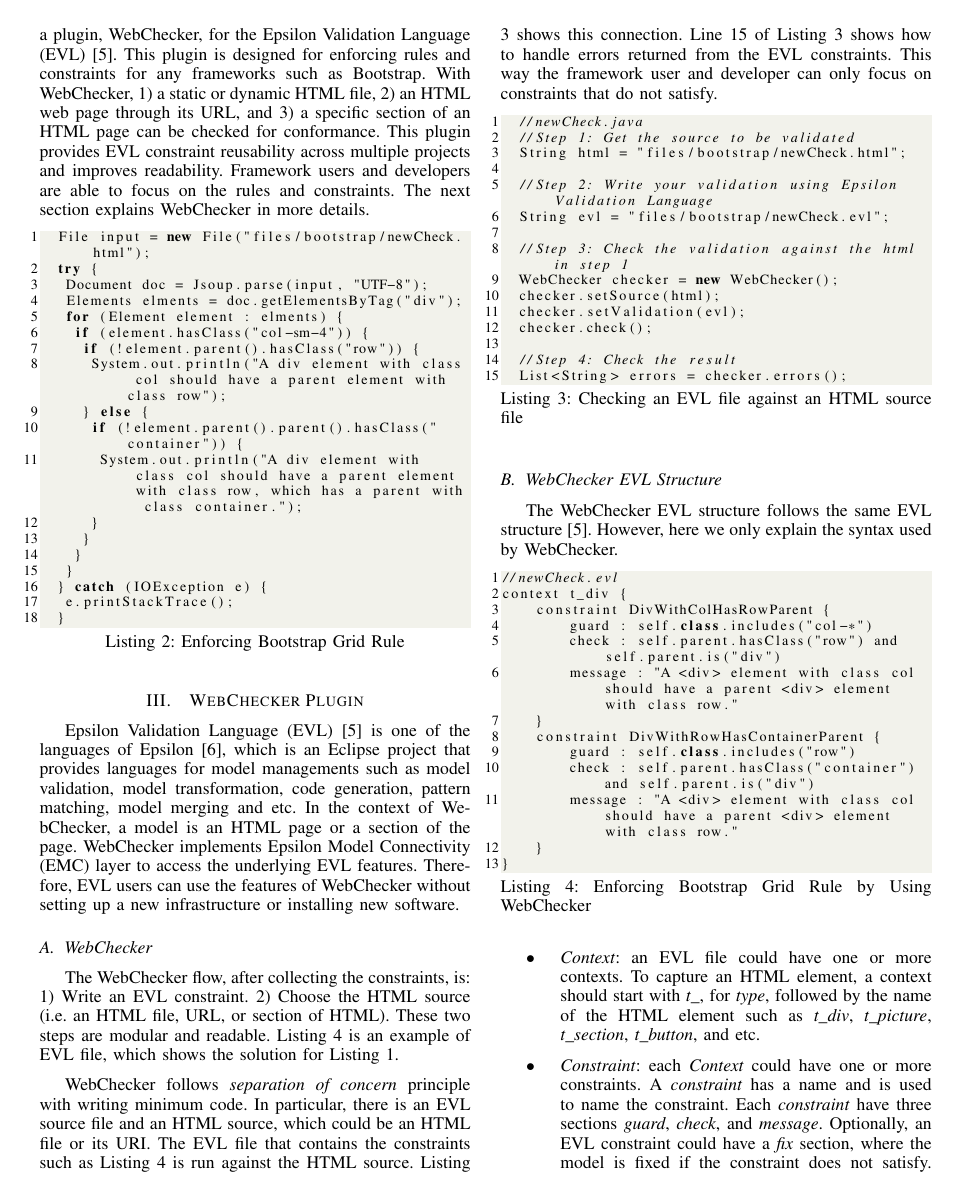
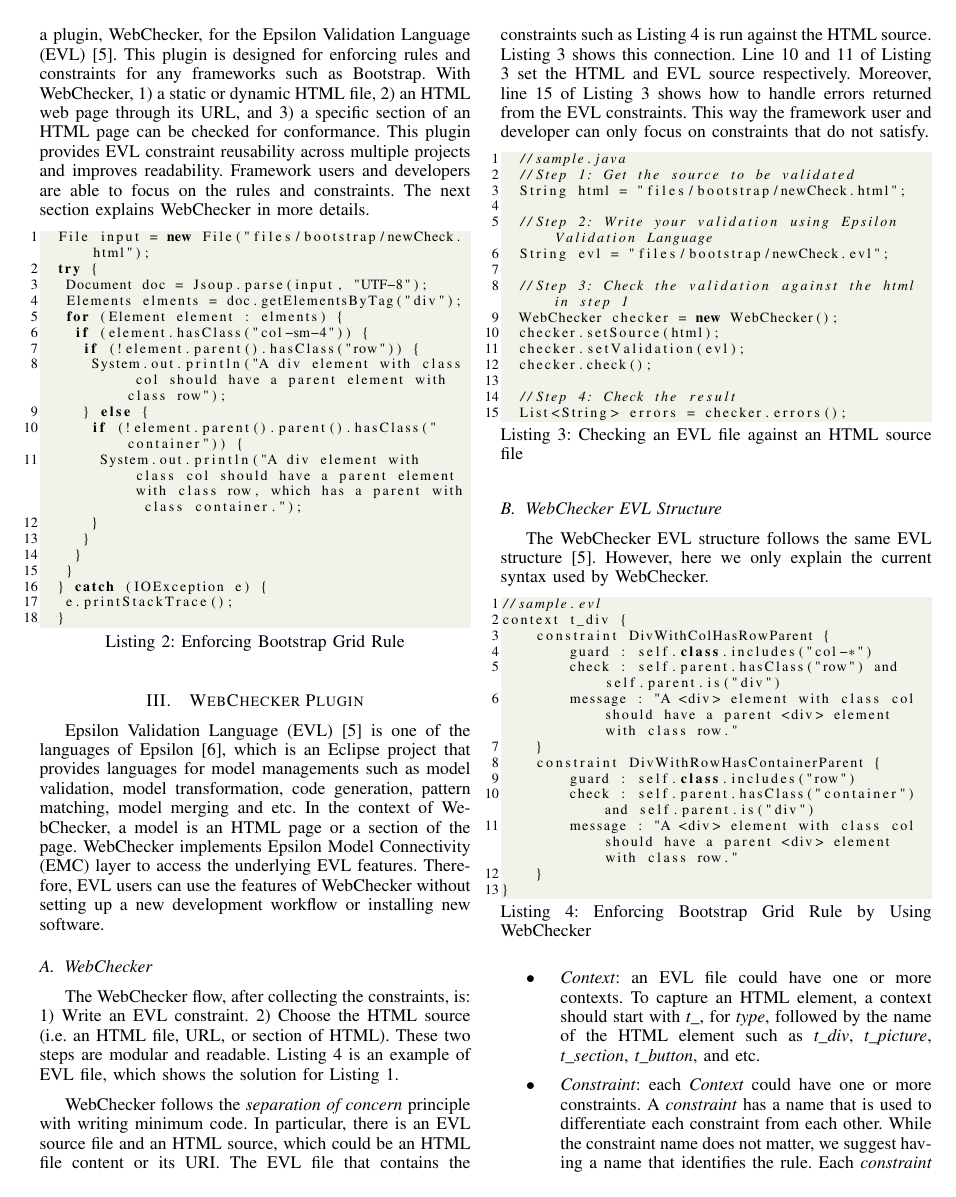
Before and after one commit to tebinraouf/webchecker, a LaTeX paper (paper/webchecker.tex): page 2 of 4. Compiled offline with pdfLaTeX.

Commit message:
update paper

```diff
--- a/paper/webchecker.tex
+++ b/paper/webchecker.tex
@@ -128,7 +128,7 @@ The above difficulties have motivated us to implement a plugin, WebChecker, for
 
 
 \section{WebChecker Plugin}
-Epsilon Validation Language (EVL) \cite{Kolovos2009} is one of the languages of Epsilon \cite{EpsilonProject}, which is an Eclipse project that provides languages for model managements such as model validation, model transformation, code generation, pattern matching, model merging and etc. In the context of WebChecker, a model is an HTML page or a section of the page. WebChecker implements Epsilon Model Connectivity (EMC) layer to access the underlying EVL features. Therefore, EVL users can use the features of WebChecker without setting up a new infrastructure or installing new software.
+Epsilon Validation Language (EVL) \cite{Kolovos2009} is one of the languages of Epsilon \cite{EpsilonProject}, which is an Eclipse project that provides languages for model managements such as model validation, model transformation, code generation, pattern matching, model merging and etc. In the context of WebChecker, a model is an HTML page or a section of the page. WebChecker implements Epsilon Model Connectivity (EMC) layer to access the underlying EVL features. Therefore, EVL users can use the features of WebChecker without setting up a new development workflow or installing new software.
 
 \subsection{WebChecker}
 The WebChecker flow, after collecting the constraints, is:
@@ -136,10 +136,10 @@ The WebChecker flow, after collecting the constraints, is:
 2) Choose the HTML source (i.e. an HTML file, URL, or section of HTML).
 These two steps are modular and readable. Listing \ref{lst:webcheckerSolution} is an example of EVL file, which shows the solution for Listing \ref{lst:bge}.
 
-WebChecker follows \textit{separation of concern} principle with writing minimum code. In particular, there is an EVL source file and an HTML source, which could be an HTML file or its URI. The EVL file that contains the constraints such as Listing \ref{lst:webcheckerSolution} is run against the HTML source. Listing \ref{lst:linkEVLAndHTML} shows this connection. Line 15 of Listing \ref{lst:linkEVLAndHTML} shows how to handle errors returned from the EVL constraints. This way the framework user and developer can only focus on constraints that do not satisfy.
+WebChecker follows the \textit{separation of concern} principle with writing minimum code. In particular, there is an EVL source file and an HTML source, which could be an HTML file content or its URI. The EVL file that contains the constraints such as Listing \ref{lst:webcheckerSolution} is run against the HTML source. Listing \ref{lst:linkEVLAndHTML} shows this connection. Line 10 and 11 of Listing \ref{lst:linkEVLAndHTML} set the HTML and EVL source respectively. Moreover, line 15 of Listing \ref{lst:linkEVLAndHTML} shows how to handle errors returned from the EVL constraints. This way the framework user and developer can only focus on constraints that do not satisfy.
 
 \begin{lstlisting}[language=Java, caption=Checking an EVL file against an HTML source file, label={lst:linkEVLAndHTML}]
- 	//newCheck.java
+ 	//sample.java
 		//Step 1: Get the source to be validated
 		String html = "files/bootstrap/newCheck.html";
 
@@ -159,11 +159,11 @@ WebChecker follows \textit{separation of concern} principle with writing minimum
 \end{lstlisting}
 
 \subsection{WebChecker EVL Structure}
-The WebChecker EVL structure follows the same EVL structure \cite{Kolovos2009}. However, here we only explain the syntax used by WebChecker.
+The WebChecker EVL structure follows the same EVL structure \cite{Kolovos2009}. However, here we only explain the current syntax used by WebChecker.
 
 
 \begin{lstlisting}[language=Java, caption=Enforcing Bootstrap Grid Rule by Using WebChecker, label={lst:webcheckerSolution}]
-//newCheck.evl
+//sample.evl
 context t_div {
     constraint DivWithColHasRowParent {
         guard : self.class.includes("col-*")
@@ -181,7 +181,7 @@ context t_div {
 
 \begin{itemize}
 \item \textit{Context}: an EVL file could have one or more contexts. To capture an HTML element, a context should start with \textit{t\_}, for \textit{type}, followed by the name of the HTML element such as \textit{t\_div}, \textit{t\_picture}, \textit{t\_section}, \textit{t\_button}, and etc.
-\item \textit{Constraint}: each \textit{Context} could have one or more constraints. A \textit{constraint} has a name and is used to name the constraint. Each \textit{constraint} have three sections \textit{guard}, \textit{check}, and \textit{message}. Optionally, an EVL constraint could have a \textit{fix} section, where the model is fixed if the constraint does not satisfy. Currently, WebChecker does not utilize this feature. Section VI explains future enhancements to WebChecker where the \textit{fix} block is explained.
+\item \textit{Constraint}: each \textit{Context} could have one or more constraints. A \textit{constraint} has a name that is used to differentiate each constraint from each other. While the constraint name does not matter, we suggest having a name that identifies the rule. Each \textit{constraint} has three blocks \textit{guard}, \textit{check}, and \textit{message}. Optionally, an EVL constraint could have a \textit{fix} section, where the model is fixed if the constraint does not satisfy. Currently, WebChecker does not utilize this feature. Section VI explains future enhancements to WebChecker where the \textit{fix} block is explained.
 \item \textit{guard}: this block captures a specific section of the context for checking. \textit{guard} must return a boolean value. If true, the \textit{check} block is executed. The \textit{guard} block accepts compound boolean statements by using \textit{and} and \textit{or}.
 \end{itemize}
 \begin{itemize}
```
Also changed, not shown: paper/webchecker.pdf, paper/webchecker.tex (18 more changed lines).
